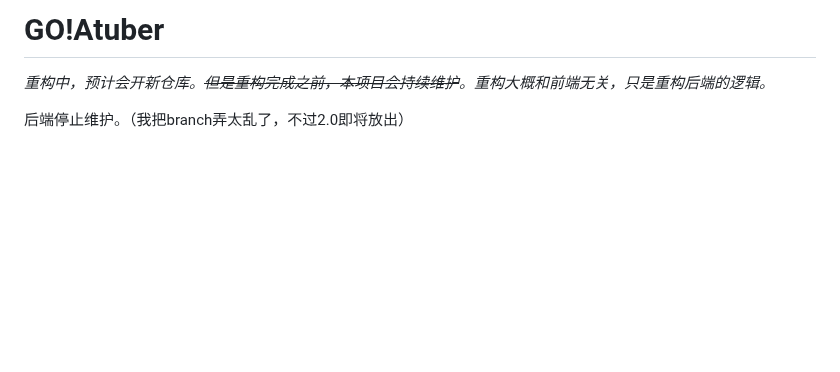
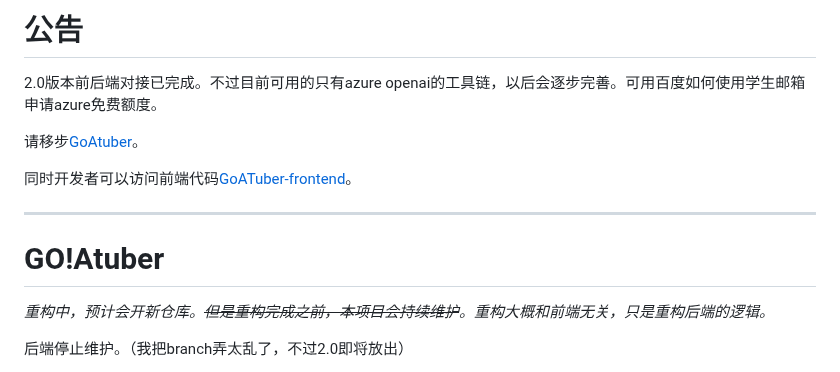
Before and after one commit to lvyonghuan/GoATuber, a Markdown page: README.md, the part around the change. Rendered like a GitHub page; blank space fills up the shorter version.

```diff
--- a/README.md
+++ b/README.md
@@ -1,4 +1,12 @@
-# GO!Atuber
+# 公告
+2.0版本前后端对接已完成。不过目前可用的只有azure openai的工具链，以后会逐步完善。可用百度如何使用学生邮箱申请azure免费额度。
+
+请移步[GoAtuber](https://github.com/Fun-AI-Research-Center/GoATuber)。
+
+同时开发者可以访问前端代码[GoATuber-frontend](https://github.com/Fun-AI-Research-Center/GoATuber-frontend)。
+
+---
+ # GO!Atuber
 
 *重构中，预计会开新仓库。~~但是重构完成之前，本项目会持续维护~~。重构大概和前端无关，只是重构后端的逻辑。*
 
```
